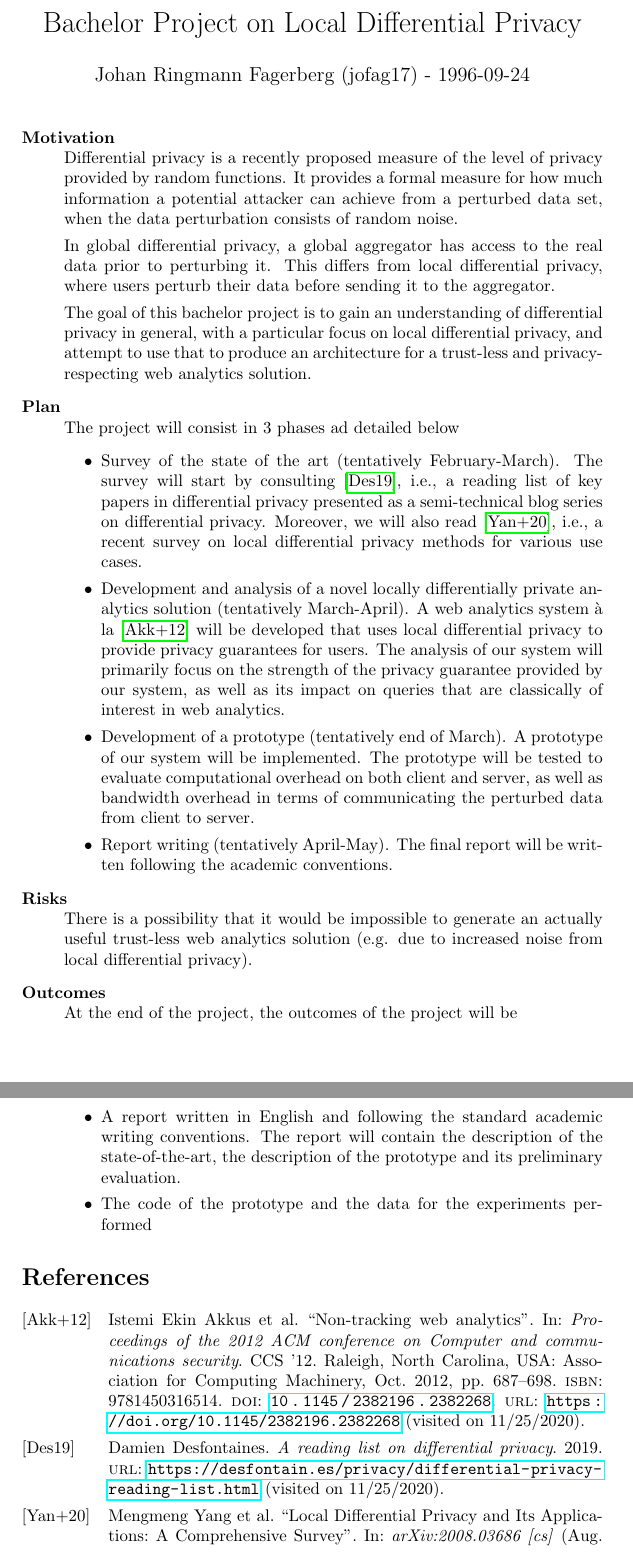
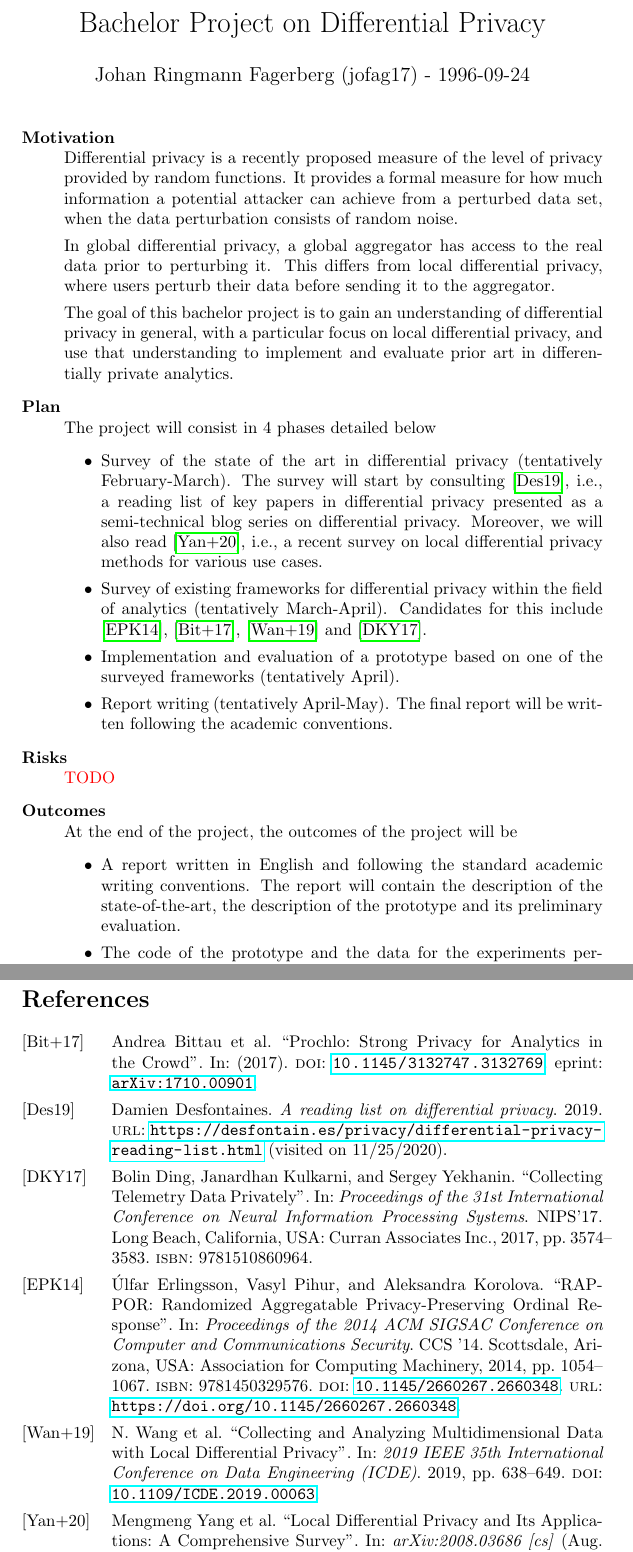
Before and after one commit to birjj/bachelor-project-privacy, a LaTeX document (proposal/proposal.tex, which reads proposal/proposal.bib): two parts of pages 1 and 2 of 2, joined at a grey line, cut so that both start at the same text. Compiled offline with pdfLaTeX.

Commit message:
Move focus from creating novel system to evaluating prior art

```diff
--- a/proposal/proposal.bib
+++ b/proposal/proposal.bib
@@ -1,39 +1,45 @@
 @article{localdiffpriv_survey,
-	title = {Local {Differential} {Privacy} and {Its} {Applications}: {A} {Comprehensive} {Survey}},
-	shorttitle = {Local {Differential} {Privacy} and {Its} {Applications}},
-	url = {http://arxiv.org/abs/2008.03686},
-	abstract = {With the fast development of Information Technology, a tremendous amount of data have been generated and collected for research and analysis purposes. As an increasing number of users are growing concerned about their personal information, privacy preservation has become an urgent problem to be solved and has attracted significant attention. Local differential privacy (LDP), as a strong privacy tool, has been widely deployed in the real world in recent years. It breaks the shackles of the trusted third party, and allows users to perturb their data locally, thus providing much stronger privacy protection. This survey provides a comprehensive and structured overview of the local differential privacy technology. We summarise and analyze state-of-the-art research in LDP and compare a range of methods in the context of answering a variety of queries and training different machine learning models. We discuss the practical deployment of local differential privacy and explore its application in various domains. Furthermore, we point out several research gaps, and discuss promising future research directions.},
-	urldate = {2020-11-25},
-	journal = {arXiv:2008.03686 [cs]},
-	author = {Yang, Mengmeng and Lyu, Lingjuan and Zhao, Jun and Zhu, Tianqing and Lam, Kwok-Yan},
-	month = aug,
-	year = {2020},
-	note = {arXiv: 2008.03686},
-	keywords = {Computer Science - Cryptography and Security},
+  title      = {Local {Differential} {Privacy} and {Its} {Applications}: {A} {Comprehensive} {Survey}},
+  shorttitle = {Local {Differential} {Privacy} and {Its} {Applications}},
+  url        = {http://arxiv.org/abs/2008.03686},
+  abstract   = {With the fast development of Information Technology, a tremendous amount of data have been generated and collected for research and analysis purposes. As an increasing number of users are growing concerned about their personal information, privacy preservation has become an urgent problem to be solved and has attracted significant attention. Local differential privacy (LDP), as a strong privacy tool, has been widely deployed in the real world in recent years. It breaks the shackles of the trusted third party, and allows users to perturb their data locally, thus providing much stronger privacy protection. This survey provides a comprehensive and structured overview of the local differential privacy technology. We summarise and analyze state-of-the-art research in LDP and compare a range of methods in the context of answering a variety of queries and training different machine learning models. We discuss the practical deployment of local differential privacy and explore its application in various domains. Furthermore, we point out several research gaps, and discuss promising future research directions.},
+  urldate    = {2020-11-25},
+  journal    = {arXiv:2008.03686 [cs]},
+  author     = {Yang, Mengmeng and Lyu, Lingjuan and Zhao, Jun and Zhu, Tianqing and Lam, Kwok-Yan},
+  month      = aug,
+  year       = {2020},
+  note       = {arXiv: 2008.03686},
+  keywords   = {Computer Science - Cryptography and Security}
 }
 
 @misc{desfontain_overview,
-    author = {Desfontaines, Damien},
-    year = {2019},
-	title = {A reading list on differential privacy},
-	url = {https://desfontain.es/privacy/differential-privacy-reading-list.html},
-	urldate = {2020-11-25},
+  author  = {Desfontaines, Damien},
+  year    = {2019},
+  title   = {A reading list on differential privacy},
+  url     = {https://desfontain.es/privacy/differential-privacy-reading-list.html},
+  urldate = {2020-11-25}
 }
 
 @inproceedings{webanalytics_2012,
-	address = {Raleigh, North Carolina, USA},
-	series = {{CCS} '12},
-	title = {Non-tracking web analytics},
-	isbn = {9781450316514},
-	url = {https://doi.org/10.1145/2382196.2382268},
-	doi = {10.1145/2382196.2382268},
-	abstract = {Today, websites commonly use third party web analytics services t obtain aggregate information about users that visit their sites. This information includes demographics and visits to other sites as well as user behavior within their own sites. Unfortunately, to obtain this aggregate information, web analytics services track individual user browsing behavior across the web. This violation of user privacy has been strongly criticized, resulting in tools that block such tracking as well as anti-tracking legislation and standards such as Do-Not-Track. These efforts, while improving user privacy, degrade the quality of web analytics. This paper presents the first design of a system that provides web analytics without tracking. The system gives users differential privacy guarantees, can provide better quality analytics than current services, requires no new organizational players, and is practical to deploy. This paper describes and analyzes the design, gives performance benchmarks, and presents our implementation and deployment across several hundred users.},
-	urldate = {2020-11-25},
-	booktitle = {Proceedings of the 2012 {ACM} conference on {Computer} and communications security},
-	publisher = {Association for Computing Machinery},
-	author = {Akkus, Istemi Ekin and Chen, Ruichuan and Hardt, Michaela and Francis, Paul and Gehrke, Johannes},
-	month = oct,
-	year = {2012},
-	keywords = {tracking, differential privacy, web analytics},
-	pages = {687--698},
+  address   = {Raleigh, North Carolina, USA},
+  series    = {{CCS} '12},
+  title     = {Non-tracking web analytics},
+  isbn      = {9781450316514},
+  url       = {https://doi.org/10.1145/2382196.2382268},
+  doi       = {10.1145/2382196.2382268},
+  abstract  = {Today, websites commonly use third party web analytics services t obtain aggregate information about users that visit their sites. This information includes demographics and visits to other sites as well as user behavior within their own sites. Unfortunately, to obtain this aggregate information, web analytics services track individual user browsing behavior across the web. This violation of user privacy has been strongly criticized, resulting in tools that block such tracking as well as anti-tracking legislation and standards such as Do-Not-Track. These efforts, while improving user privacy, degrade the quality of web analytics. This paper presents the first design of a system that provides web analytics without tracking. The system gives users differential privacy guarantees, can provide better quality analytics than current services, requires no new organizational players, and is practical to deploy. This paper describes and analyzes the design, gives performance benchmarks, and presents our implementation and deployment across several hundred users.},
+  urldate   = {2020-11-25},
+  booktitle = {Proceedings of the 2012 {ACM} conference on {Computer} and communications security},
+  publisher = {Association for Computing Machinery},
+  author    = {Akkus, Istemi Ekin and Chen, Ruichuan and Hardt, Michaela and Francis, Paul and Gehrke, Johannes},
+  month     = oct,
+  year      = {2012},
+  keywords  = {tracking, differential privacy, web analytics},
+  pages     = {687--698}
 }
+
+@inproceedings{multidimensional_localdiff,
+  author    = {N. {Wang} and X. {Xiao} and Y. {Yang} and J. {Zhao} and S. C. {Hui} and H. {Shin} and J. {Shin} and G. {Yu}},
+  booktitle = {2019 IEEE 35th International Conference on Data Engineering (ICDE)},
+  title     = {Collecting and Analyzing Multidimensional Data with Local Differential Privacy},
+  year      = {2019},
@@ -39,0 +49,26 @@
+  doi       = {10.1109/ICDE.2019.00063}
+}
+
+@article{prochlo,
+  author       = {Andrea Bittau and Úlfar Erlingsson and Petros Maniatis and Ilya Mironov and Ananth Raghunathan and David Lie and Mitch Rudominer and Usharsee Kode and Julien Tinnes and Bernhard Seefeld},
+  title        = {Prochlo: Strong Privacy for Analytics in the Crowd},
+  year         = {2017},
+  eprint       = {arXiv:1710.00901},
+  howpublished = {Proceedings of the 26th Symposium on Operating Systems Principles
+  (SOSP), pp. 441-459, 2017},
+  doi          = {10.1145/3132747.3132769}
+}
+
+@inproceedings{rappor,
+  author    = {Erlingsson, \'{U}lfar and Pihur, Vasyl and Korolova, Aleksandra},
+  title     = {RAPPOR: Randomized Aggregatable Privacy-Preserving Ordinal Response},
+  year      = {2014},
+  isbn      = {9781450329576},
+  publisher = {Association for Computing Machinery},
+  address   = {New York, NY, USA},
+  url       = {https://doi.org/10.1145/2660267.2660348},
+  doi       = {10.1145/2660267.2660348},
+  abstract  = {Randomized Aggregatable Privacy-Preserving Ordinal Response, or RAPPOR, is a technology for crowdsourcing statistics from end-user client software, anonymously, with strong privacy guarantees. In short, RAPPORs allow the forest of client data to be studied, without permitting the possibility of looking at individual trees. By applying randomized response in a novel manner, RAPPOR provides the mechanisms for such collection as well as for efficient, high-utility analysis of the collected data. In particular, RAPPOR permits statistics to be collected on the population of client-side strings with strong privacy guarantees for each client, and without linkability of their reports. This paper describes and motivates RAPPOR, details its differential-privacy and utility guarantees, discusses its practical deployment and properties in the face of different attack models, and, finally, gives results of its application to both synthetic and real-world data.},
+  booktitle = {Proceedings of the 2014 ACM SIGSAC Conference on Computer and Communications Security},
+  pages     = {1054–1067},
+  numpages  = {14},
@@ -39,0 +82,3 @@
+  title     = {Collecting Telemetry Data Privately},
+  year      = {2017},
+  isbn      = {9781510860964},
@@ -39,0 +88,6 @@
+  booktitle = {Proceedings of the 31st International Conference on Neural Information Processing Systems},
+  pages     = {3574–3583},
+  numpages  = {10},
+  location  = {Long Beach, California, USA},
+  series    = {NIPS'17}
+}
--- a/proposal/proposal.tex
+++ b/proposal/proposal.tex
@@ -37,7 +37,7 @@
 % vertical bars
 \newcommand{\norm}[1]{\left\lVert#1\right\rVert}
 
-\title{\vspace{-2cm}Bachelor Project on Local Differential Privacy}
+\title{\vspace{-2cm}Bachelor Project on Differential Privacy}
 
 \author{Johan Ringmann Fagerberg (jofag17) - 1996-09-24}
 \date{}
@@ -53,40 +53,25 @@
 
     The goal of this bachelor project is to gain an understanding of
 differential privacy in general, with a particular focus on local differential
-privacy, and attempt to use that to produce an architecture for a trust-less
-and privacy-respecting web analytics solution.
+privacy, and use that understanding to implement and evaluate prior art in differentially private analytics.
 
 \item[Plan]
-    The project will consist in 3 phases ad detailed below
+    The project will consist in 4 phases detailed below
     \begin{itemize}
-     \item Survey of the state of the art (tentatively February-March).
+     \item Survey of the state of the art in differential privacy (tentatively February-March).
 The survey will start by consulting \cite{desfontain_overview}, i.e., a reading
 list of key papers in differential privacy presented as a semi-technical blog
 series on differential privacy. Moreover, we will also read
 \cite{localdiffpriv_survey}, i.e., a recent survey on local differential privacy
 methods for various use cases.
-     \item Development and analysis of a novel locally differentially private
-     analytics solution (tentatively March-April). A web analytics system à la
-     \cite{webanalytics_2012}
-     % (or potentially \href{
-     % https://desfontain.es/privacy/local-global-differential-privacy.html#the-best-of
-     % -both-worlds}{ESA}
-     will be developed that uses local differential privacy to provide privacy
-     guarantees for users. The analysis of our system will primarily focus on
-     the strength of the privacy guarantee provided by our system, as well as
-     its impact on queries that are classically of interest in web analytics.
-     \item Development of a prototype (tentatively end of March). A prototype
-     of our system will be implemented. The prototype will be tested to evaluate
-     computational overhead on both client and server, as well as bandwidth
-     overhead in terms of communicating the perturbed data from client to server.
-\item
-Report writing (tentatively April-May). The final report will be written
+     \item Survey of existing frameworks for differential privacy within the field of analytics (tentatively March-April).
+Candidates for this include \cite{rappor}, \cite{prochlo}, \cite{multidimensional_localdiff} and \cite{microsoft_telemetry}.
+     \item Implementation and evaluation of a prototype based on one of the surveyed frameworks (tentatively April).
+     \item Report writing (tentatively April-May). The final report will be written
 following the academic conventions.
     \end{itemize}
 
-    \item[Risks] There is a possibility that it would be impossible to generate
-an actually useful trust-less web analytics solution (e.g. due to increased
-noise from local differential privacy).
+\item[Risks] \textcolor{red}{TODO}
 
 \item[Outcomes]
 At the end of the project, the outcomes of the project will be
```
Also changed, not shown: proposal/proposal.pdf, proposal/proposal.bib (13 more changed lines).
